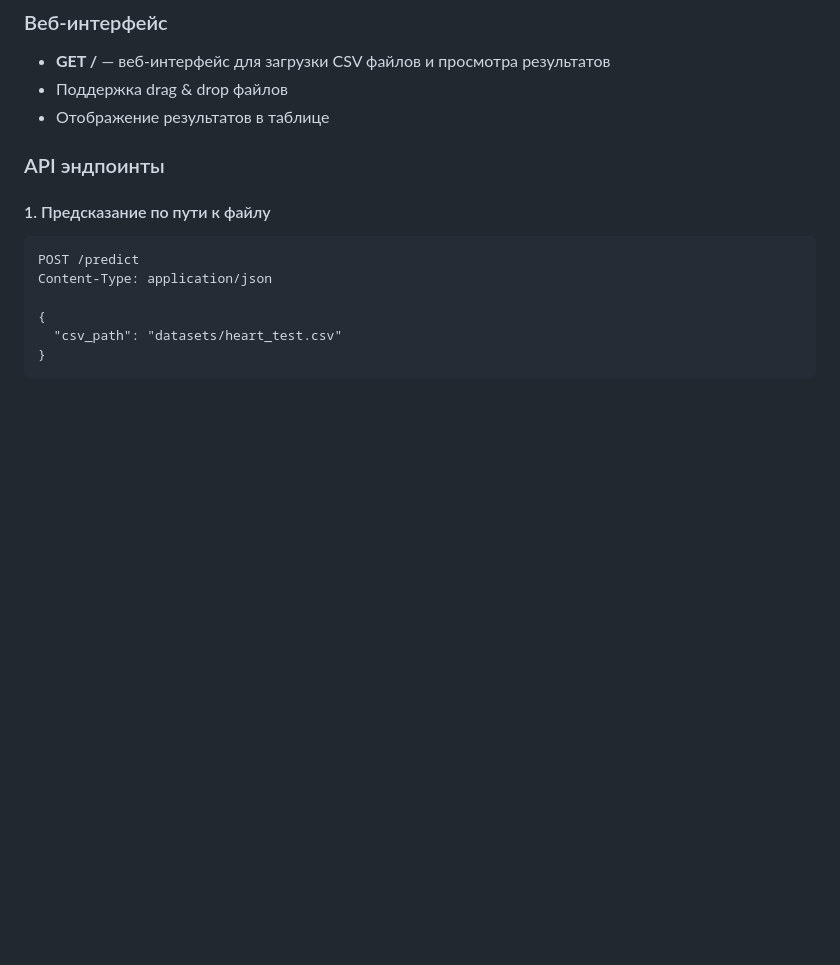
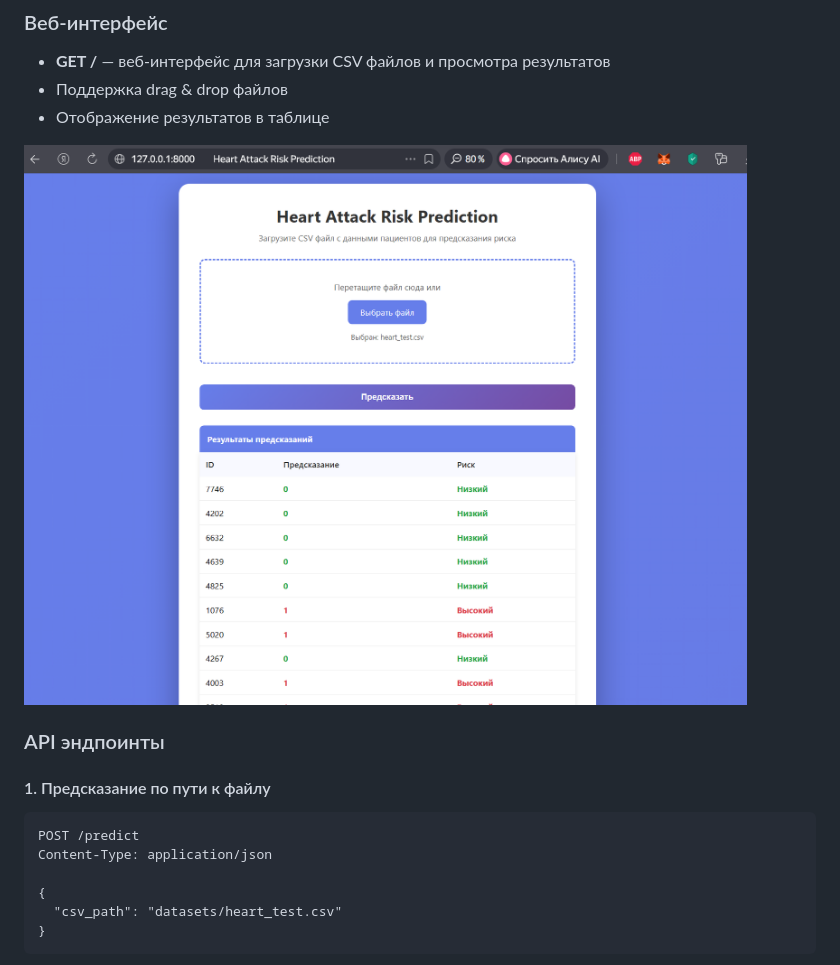
Before and after one commit to Evgesha64/first_project_1_yandex, a Markdown page: README.md, the part around the change. Drawn GitHub-style; pictures changed too: web_interface_example.png (added); blank space fills up the shorter version.

Commit message:
Add web interface screenshot to README

```diff
--- a/README.md
+++ b/README.md
@@ -54,6 +54,8 @@ python -m venv .venv
 - Поддержка drag & drop файлов
 - Отображение результатов в таблице
 
+![Пример веб-интерфейса](web_interface_example.png)
+
 ### API эндпоинты
 
 #### 1. Предсказание по пути к файлу
```
